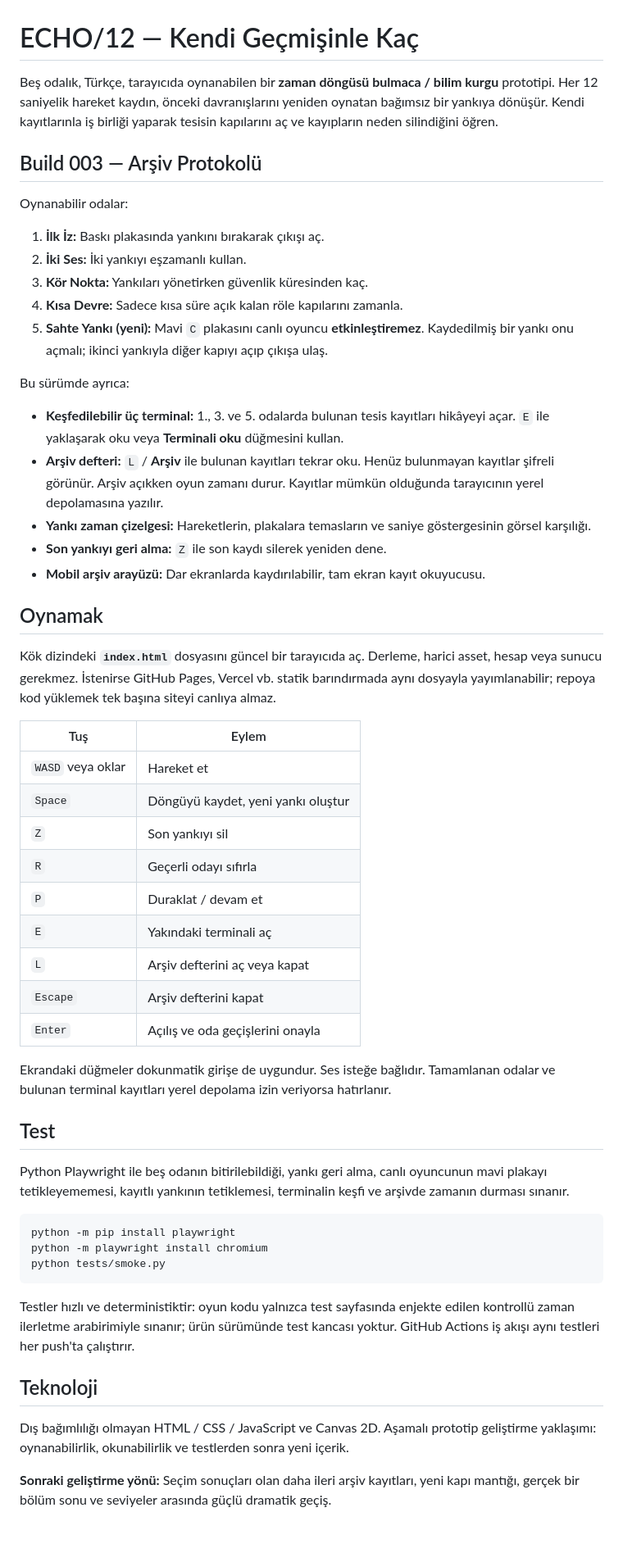
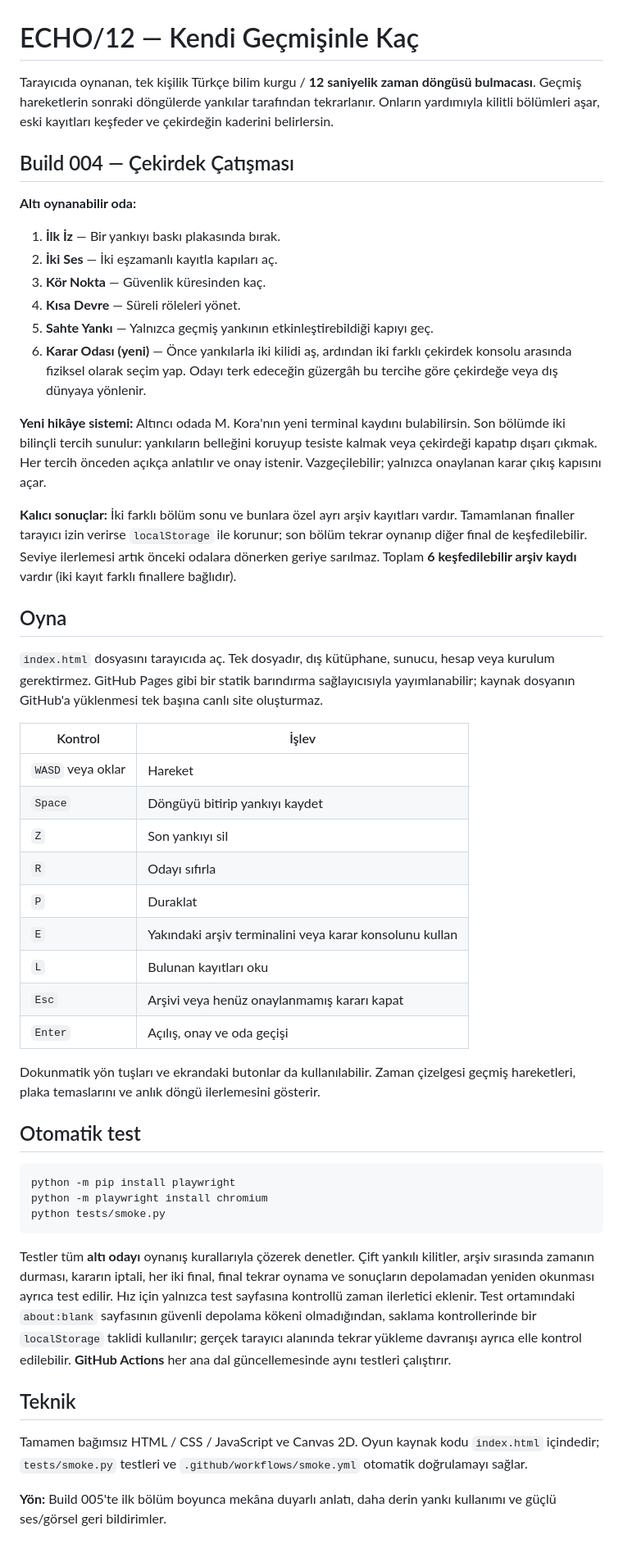
Before and after one commit to furkhans4o4-create/ECHO12, a Markdown page: README.md, the part around the change. Shown at 82% size. Drawn GitHub-style.

Commit message:
docs: document Build 004 mechanics and branching chapter endings

````diff
--- a/README.md
+++ b/README.md
@@ -1,46 +1,41 @@
 # ECHO/12 — Kendi Geçmişinle Kaç
 
-Beş odalık, Türkçe, tarayıcıda oynanabilen bir **zaman döngüsü bulmaca / bilim kurgu** prototipi. Her 12 saniyelik hareket kaydın, önceki davranışlarını yeniden oynatan bağımsız bir yankıya dönüşür. Kendi kayıtlarınla iş birliği yaparak tesisin kapılarını aç ve kayıpların neden silindiğini öğren.
+Tarayıcıda oynanan, tek kişilik Türkçe bilim kurgu / **12 saniyelik zaman döngüsü bulmacası**. Geçmiş hareketlerin sonraki döngülerde yankılar tarafından tekrarlanır. Onların yardımıyla kilitli bölümleri aşar, eski kayıtları keşfeder ve çekirdeğin kaderini belirlersin.
 
-## Build 003 — Arşiv Protokolü
+## Build 004 — Çekirdek Çatışması
 
-Oynanabilir odalar:
+**Altı oynanabilir oda:**
 
-1. **İlk İz:** Baskı plakasında yankını bırakarak çıkışı aç.
-2. **İki Ses:** İki yankıyı eşzamanlı kullan.
-3. **Kör Nokta:** Yankıları yönetirken güvenlik küresinden kaç.
-4. **Kısa Devre:** Sadece kısa süre açık kalan röle kapılarını zamanla.
-5. **Sahte Yankı (yeni):** Mavi `C` plakasını canlı oyuncu **etkinleştiremez**. Kaydedilmiş bir yankı onu açmalı; ikinci yankıyla diğer kapıyı açıp çıkışa ulaş.
+1. **İlk İz** — Bir yankıyı baskı plakasında bırak.
+2. **İki Ses** — İki eşzamanlı kayıtla kapıları aç.
+3. **Kör Nokta** — Güvenlik küresinden kaç.
+4. **Kısa Devre** — Süreli röleleri yönet.
+5. **Sahte Yankı** — Yalnızca geçmiş yankının etkinleştirebildiği kapıyı geç.
+6. **Karar Odası (yeni)** — Önce yankılarla iki kilidi aş, ardından iki farklı çekirdek konsolu arasında fiziksel olarak seçim yap. Odayı terk edeceğin güzergâh bu tercihe göre çekirdeğe veya dış dünyaya yönlenir.
 
-Bu sürümde ayrıca:
+**Yeni hikâye sistemi:** Altıncı odada M. Kora'nın yeni terminal kaydını bulabilirsin. Son bölümde iki bilinçli tercih sunulur: yankıların belleğini koruyup tesiste kalmak veya çekirdeği kapatıp dışarı çıkmak. Her tercih önceden açıkça anlatılır ve onay istenir. Vazgeçilebilir; yalnızca onaylanan karar çıkış kapısını açar.
 
-- **Keşfedilebilir üç terminal:** 1., 3. ve 5. odalarda bulunan tesis kayıtları hikâyeyi açar. `E` ile yaklaşarak oku veya **Terminali oku** düğmesini kullan.
-- **Arşiv defteri:** `L` / **Arşiv** ile bulunan kayıtları tekrar oku. Henüz bulunmayan kayıtlar şifreli görünür. Arşiv açıkken oyun zamanı durur. Kayıtlar mümkün olduğunda tarayıcının yerel depolamasına yazılır.
-- **Yankı zaman çizelgesi:** Hareketlerin, plakalara temasların ve saniye göstergesinin görsel karşılığı.
-- **Son yankıyı geri alma:** `Z` ile son kaydı silerek yeniden dene.
-- **Mobil arşiv arayüzü:** Dar ekranlarda kaydırılabilir, tam ekran kayıt okuyucusu.
+**Kalıcı sonuçlar:** İki farklı bölüm sonu ve bunlara özel ayrı arşiv kayıtları vardır. Tamamlanan finaller tarayıcı izin verirse `localStorage` ile korunur; son bölüm tekrar oynanıp diğer final de keşfedilebilir. Seviye ilerlemesi artık önceki odalara dönerken geriye sarılmaz. Toplam **6 keşfedilebilir arşiv kaydı** vardır (iki kayıt farklı finallere bağlıdır).
 
-## Oynamak
+## Oyna
 
-Kök dizindeki **`index.html`** dosyasını güncel bir tarayıcıda aç. Derleme, harici asset, hesap veya sunucu gerekmez. İstenirse GitHub Pages, Vercel vb. statik barındırmada aynı dosyayla yayımlanabilir; repoya kod yüklemek tek başına siteyi canlıya almaz.
+`index.html` dosyasını tarayıcıda aç. Tek dosyadır, dış kütüphane, sunucu, hesap veya kurulum gerektirmez. GitHub Pages gibi bir statik barındırma sağlayıcısıyla yayımlanabilir; kaynak dosyanın GitHub'a yüklenmesi tek başına canlı site oluşturmaz.
 
-| Tuş | Eylem |
+| Kontrol | İşlev |
 | --- | --- |
-| `WASD` veya oklar | Hareket et |
-| `Space` | Döngüyü kaydet, yeni yankı oluştur |
+| `WASD` veya oklar | Hareket |
+| `Space` | Döngüyü bitirip yankıyı kaydet |
 | `Z` | Son yankıyı sil |
-| `R` | Geçerli odayı sıfırla |
-| `P` | Duraklat / devam et |
-| `E` | Yakındaki terminali aç |
-| `L` | Arşiv defterini aç veya kapat |
-| `Escape` | Arşiv defterini kapat |
-| `Enter` | Açılış ve oda geçişlerini onayla |
+| `R` | Odayı sıfırla |
+| `P` | Duraklat |
+| `E` | Yakındaki arşiv terminalini veya karar konsolunu kullan |
+| `L` | Bulunan kayıtları oku |
+| `Esc` | Arşivi veya henüz onaylanmamış kararı kapat |
+| `Enter` | Açılış, onay ve oda geçişi |
 
-Ekrandaki düğmeler dokunmatik girişe de uygundur. Ses isteğe bağlıdır. Tamamlanan odalar ve bulunan terminal kayıtları yerel depolama izin veriyorsa hatırlanır.
+Dokunmatik yön tuşları ve ekrandaki butonlar da kullanılabilir. Zaman çizelgesi geçmiş hareketleri, plaka temaslarını ve anlık döngü ilerlemesini gösterir.
 
-## Test
-
-Python Playwright ile beş odanın bitirilebildiği, yankı geri alma, canlı oyuncunun mavi plakayı tetikleyememesi, kayıtlı yankının tetiklemesi, terminalin keşfi ve arşivde zamanın durması sınanır.
+## Otomatik test
 
 ```sh
 python -m pip install playwright
@@ -48,10 +43,10 @@ python -m playwright install chromium
 python tests/smoke.py
 ```
 
-Testler hızlı ve deterministiktir: oyun kodu yalnızca test sayfasında enjekte edilen kontrollü zaman ilerletme arabirimiyle sınanır; ürün sürümünde test kancası yoktur. GitHub Actions iş akışı aynı testleri her push'ta çalıştırır.
+Testler tüm **altı odayı** oynanış kurallarıyla çözerek denetler. Çift yankılı kilitler, arşiv sırasında zamanın durması, kararın iptali, her iki final, final tekrar oynama ve sonuçların depolamadan yeniden okunması ayrıca test edilir. Hız için yalnızca test sayfasına kontrollü zaman ilerletici eklenir. Test ortamındaki `about:blank` sayfasının güvenli depolama kökeni olmadığından, saklama kontrollerinde bir `localStorage` taklidi kullanılır; gerçek tarayıcı alanında tekrar yükleme davranışı ayrıca elle kontrol edilebilir. **GitHub Actions** her ana dal güncellemesinde aynı testleri çalıştırır.
 
-## Teknoloji
+## Teknik
 
-Dış bağımlılığı olmayan HTML / CSS / JavaScript ve Canvas 2D. Aşamalı prototip geliştirme yaklaşımı: oynanabilirlik, okunabilirlik ve testlerden sonra yeni içerik.
+Tamamen bağımsız HTML / CSS / JavaScript ve Canvas 2D. Oyun kaynak kodu `index.html` içindedir; `tests/smoke.py` testleri ve `.github/workflows/smoke.yml` otomatik doğrulamayı sağlar.
 
-**Sonraki geliştirme yönü:** Seçim sonuçları olan daha ileri arşiv kayıtları, yeni kapı mantığı, gerçek bir bölüm sonu ve seviyeler arasında güçlü dramatik geçiş.
+**Yön:** Build 005'te ilk bölüm boyunca mekâna duyarlı anlatı, daha derin yankı kullanımı ve güçlü ses/görsel geri bildirimler.
````
